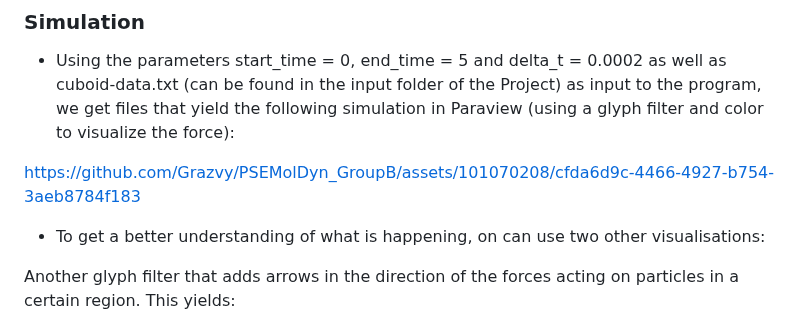
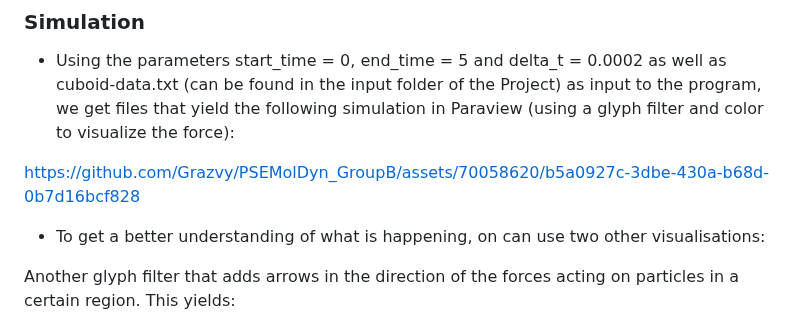
Before and after one commit to TUM-I5/MolSim, a Markdown page: submission/week2/README.md, the part around the change. Drawn GitHub-style.

Commit message:
changed to 60 fps video

```diff
--- a/submission/week2/README.md
+++ b/submission/week2/README.md
@@ -79,7 +79,7 @@ cuboid:
 ### Simulation
 - Using the parameters start_time = 0, end_time = 5 and delta_t = 0.0002 as well as cuboid-data.txt (can be found in the input folder of the Project) as input to the program, we get files that yield the following simulation in Paraview (using a glyph filter and color to visualize the force):
 
-https://github.com/Grazvy/PSEMolDyn_GroupB/assets/101070208/cfda6d9c-4466-4927-b754-3aeb8784f183
+https://github.com/Grazvy/PSEMolDyn_GroupB/assets/70058620/b5a0927c-3dbe-430a-b68d-0b7d16bcf828
 
 - To get a better understanding of what is happening, on can use two other visualisations:
 
```
